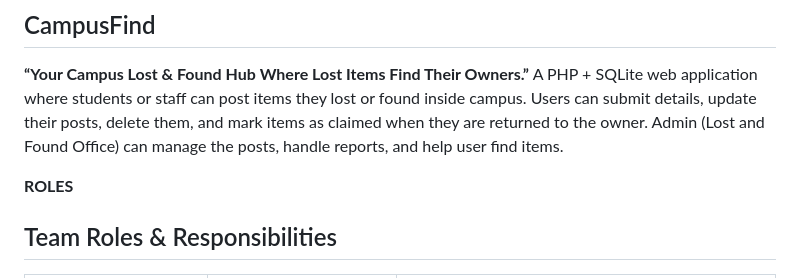
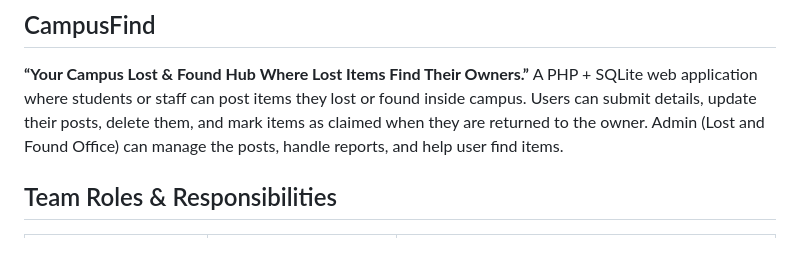
Before and after one commit to alix-8/G4-WAD_RWD-FinalProj, a Markdown page: README.md, the part around the change. Rendered like a GitHub page; blank space fills up the shorter version.

Commit message:
Revise README for clarity and role details
Updated the introduction and roles section in README.

```diff
--- a/README.md
+++ b/README.md
@@ -2,7 +2,6 @@
 **“Your Campus Lost & Found Hub Where Lost Items Find Their Owners.”**
 A PHP + SQLite web application where students or staff can post items they lost or found inside campus. Users can submit details, update their posts, delete them, and mark items as claimed when they are returned to the owner. Admin (Lost and Found Office) can manage the posts, handle reports, and help user find items.
 
-**ROLES**
 ## Team Roles & Responsibilities
 | Role | Members | Responsibilities |
 |------|---------|------------------|
```
